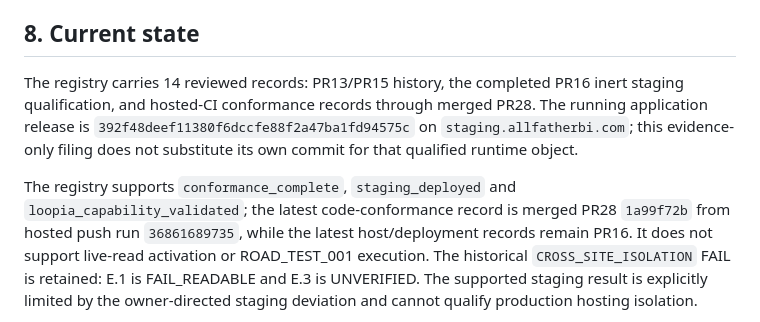
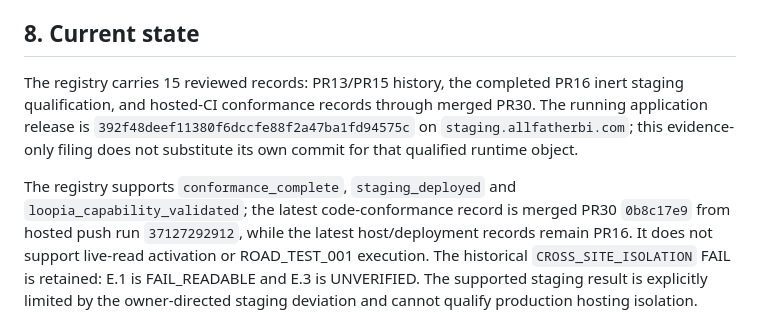
Before and after one commit to HMarcusWH/allfather-loopia-p01, a Markdown page: docs/DEPLOYMENT_EVIDENCE_MODEL.md, the part around the change. Rendered like a GitHub page.

Commit message:
Update deployment evidence model for PR30

```diff
--- a/docs/DEPLOYMENT_EVIDENCE_MODEL.md
+++ b/docs/DEPLOYMENT_EVIDENCE_MODEL.md
@@ -212,14 +212,14 @@ lock asserts a claim the registry does not support (`CLAIM_WITHOUT_EVIDENCE`). I
 
 ## 8. Current state
 
-The registry carries 14 reviewed records: PR13/PR15 history, the completed PR16 inert staging
-qualification, and hosted-CI conformance records through merged PR28. The running application release is
+The registry carries 15 reviewed records: PR13/PR15 history, the completed PR16 inert staging
+qualification, and hosted-CI conformance records through merged PR30. The running application release is
 `392f48deef11380f6dccfe88f2a47ba1fd94575c` on `staging.allfatherbi.com`; this evidence-only filing
 does not substitute its own commit for that qualified runtime object.
 
 The registry supports `conformance_complete`, `staging_deployed` and
-`loopia_capability_validated`; the latest code-conformance record is merged PR28 `1a99f72b` from
-hosted push run `36861689735`, while the latest host/deployment records remain PR16. It does not support live-read activation or ROAD_TEST_001 execution.
+`loopia_capability_validated`; the latest code-conformance record is merged PR30 `0b8c17e9` from
+hosted push run `37127292912`, while the latest host/deployment records remain PR16. It does not support live-read activation or ROAD_TEST_001 execution.
 The historical `CROSS_SITE_ISOLATION` FAIL is retained: E.1 is FAIL_READABLE and E.3 is UNVERIFIED.
 The supported staging result is explicitly limited by the owner-directed staging deviation and
 cannot qualify production hosting isolation.
```
